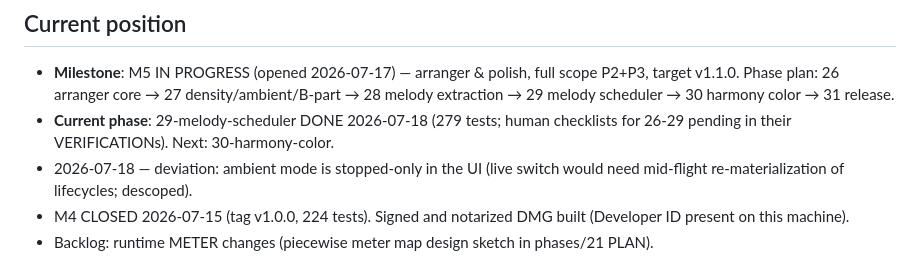
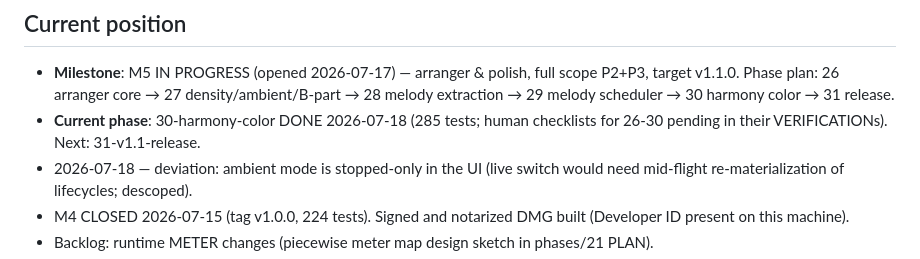
Before and after one commit to jiripisa/berlinan, a Markdown page: .planning/STATE.md, the part around the change. Rendered like a GitHub page.

Commit message:
docs(planning): phase 30 verification + roadmap/state

```diff
--- a/.planning/STATE.md
+++ b/.planning/STATE.md
@@ -6,9 +6,9 @@
   full scope P2+P3, target v1.1.0. Phase plan: 26 arranger core →
   27 density/ambient/B-part → 28 melody extraction → 29 melody scheduler →
   30 harmony color → 31 release.
-- **Current phase**: 29-melody-scheduler DONE 2026-07-18 (279 tests;
-  human checklists for 26-29 pending in their VERIFICATIONs). Next:
-  30-harmony-color.
+- **Current phase**: 30-harmony-color DONE 2026-07-18 (285 tests;
+  human checklists for 26-30 pending in their VERIFICATIONs). Next:
+  31-v1.1-release.
 - 2026-07-18 — deviation: ambient mode is stopped-only in the UI (live
   switch would need mid-flight re-materialization of lifecycles; descoped).
 - M4 CLOSED 2026-07-15 (tag v1.0.0, 224 tests). Signed and notarized DMG
```
Also changed, not shown: .planning/ROADMAP.md (+1 -1 lines), 1 other file.
